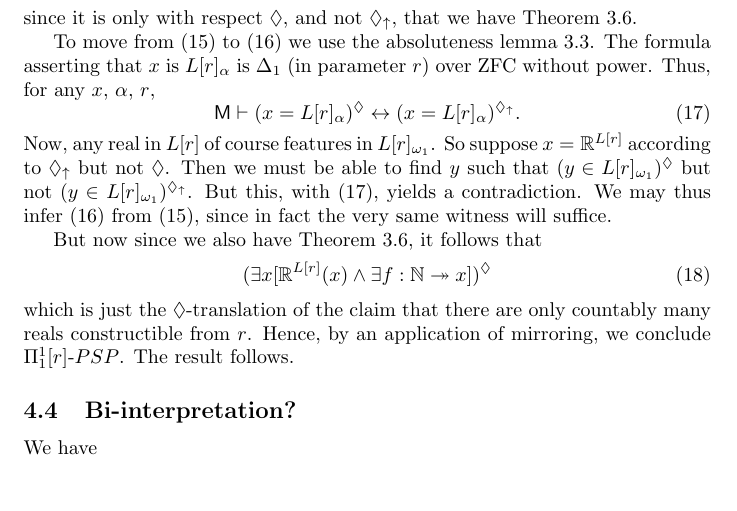
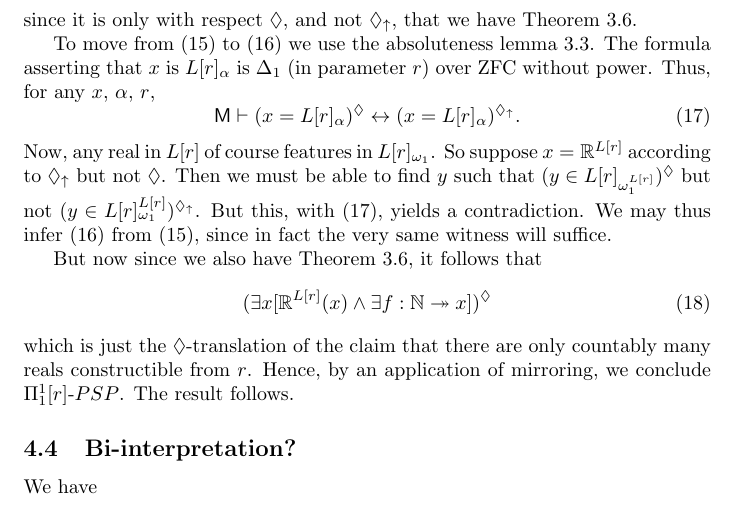
Before and after one commit to cscambler/consistency-strength, a LaTeX document (Consistency.tex): part of page 9 of 9 before the commit and part of page 9 of 10 after it, cut so that both start at the same text. Compiled offline with pdfLaTeX.

Commit message:
small change to proof

```diff
--- a/Consistency.tex
+++ b/Consistency.tex
@@ -498,7 +498,7 @@ over ZFC without power. Thus, for any $x$, $\alpha$, $r$,
 (x = L[r]_\alpha)^{\du}.\end{equation}
 Now, any real in $L[r]$ of course features in $L[r]_{\omega_1}$.
 So suppose $x = \mathbb{R}^{L[r]}$ according to $\du$ but not $\Diamond$. Then we must
-be able to find $y$ such that $(y \in L[r]_{\omega_1})^\Diamond$ but not $(y \in L[r]_{\omega_1})^{\du}$.
+be able to find $y$ such that $(y \in L[r]_{\omega_1^{L[r]}})^\Diamond$ but not $(y \in L[r]_{\omega_1}^{L[r]})^{\du}$.
 But this, with \eqref{butt}, yields a contradiction.
 We may thus infer \eqref{dtrans} from \eqref{dutrans}, since in fact the very same witness
 will suffice.
```
Also changed, not shown: Consistency.pdf.
